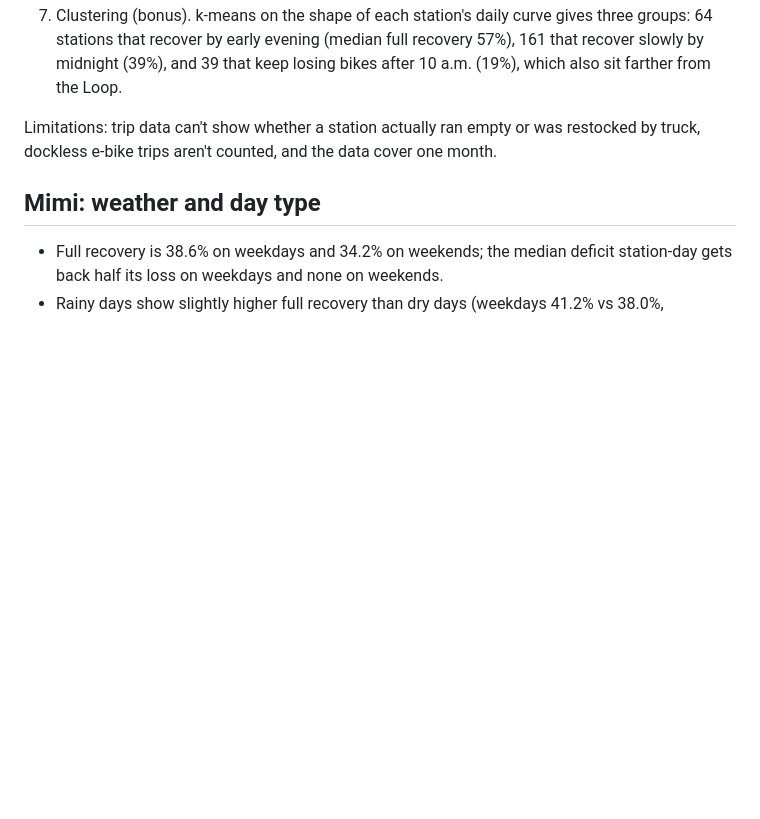
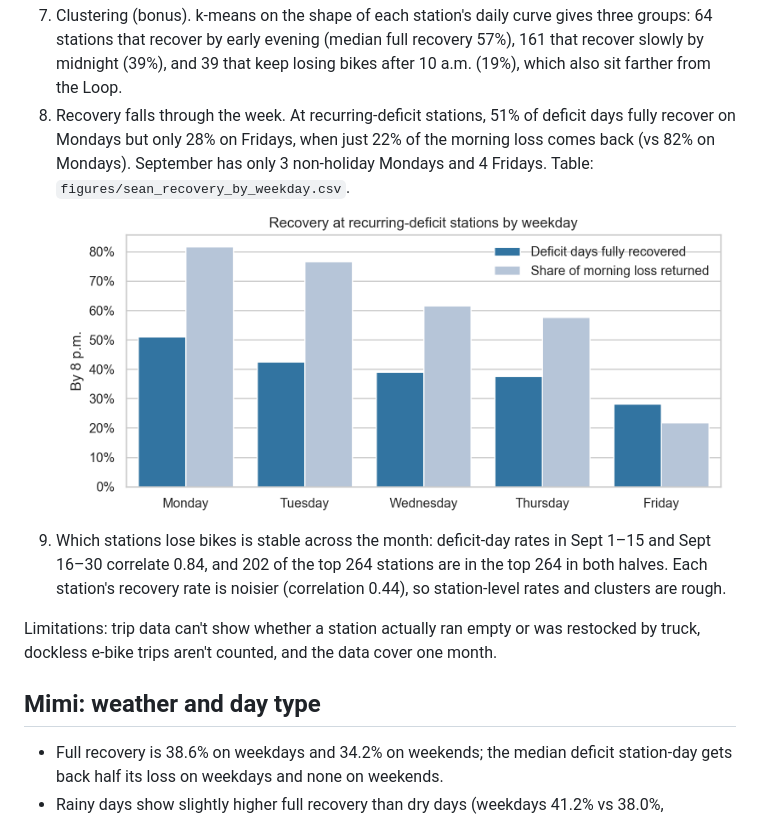
Before and after one commit to Danielchf2006/Divvy-riders-, a Markdown page: PRELIMINARY_FINDINGS.md, the part around one of its changes. Drawn GitHub-style; pictures changed too: figures/sean_recovery_by_weekday.png (added); blank space fills up the shorter version.

Commit message:
Station recovery: day-of-week recovery and split-half stability check

```diff
--- a/PRELIMINARY_FINDINGS.md
+++ b/PRELIMINARY_FINDINGS.md
@@ -39,6 +39,9 @@ Weekend morning deficits are barely made up later in the day, so weekend riding
 6. Location matters. Recurring deficits are concentrated 2–5 km from the Loop (44% of stations there, vs 18% within 2 km and 5% beyond 10 km), mostly to the north and northwest, with a smaller group around Hyde Park. Stations within 2 km of the Loop gain bikes in the morning, and the 30 recurring-deficit stations that close in recover worst (39% pooled vs 73% at 2–5 km). Table: `figures/sean_distance_bands.csv`.
    ![Station map](figures/sean_station_map.png)
 7. Clustering (bonus). k-means on the shape of each station's daily curve gives three groups: 64 stations that recover by early evening (median full recovery 57%), 161 that recover slowly by midnight (39%), and 39 that keep losing bikes after 10 a.m. (19%), which also sit farther from the Loop.
+8. Recovery falls through the week. At recurring-deficit stations, 51% of deficit days fully recover on Mondays but only 28% on Fridays, when just 22% of the morning loss comes back (vs 82% on Mondays). September has only 3 non-holiday Mondays and 4 Fridays. Table: `figures/sean_recovery_by_weekday.csv`.
+   ![Recovery by weekday](figures/sean_recovery_by_weekday.png)
+9. Which stations lose bikes is stable across the month: deficit-day rates in Sept 1–15 and Sept 16–30 correlate 0.84, and 202 of the top 264 stations are in the top 264 in both halves. Each station's recovery rate is noisier (correlation 0.44), so station-level rates and clusters are rough.
 
 Limitations: trip data can't show whether a station actually ran empty or was restocked by truck, dockless e-bike trips aren't counted, and the data cover one month.
 
```
Also changed, not shown: other parts of PRELIMINARY_FINDINGS.md (+1 -1 lines), 2 other files.
